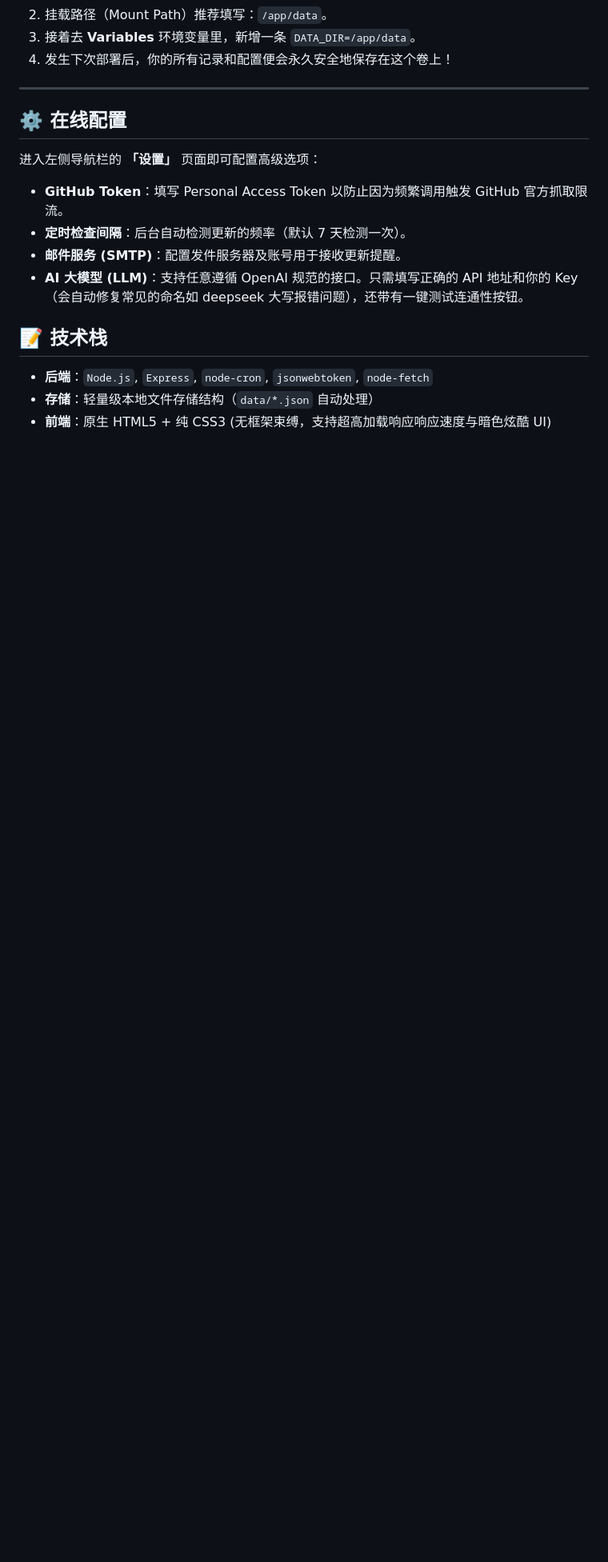
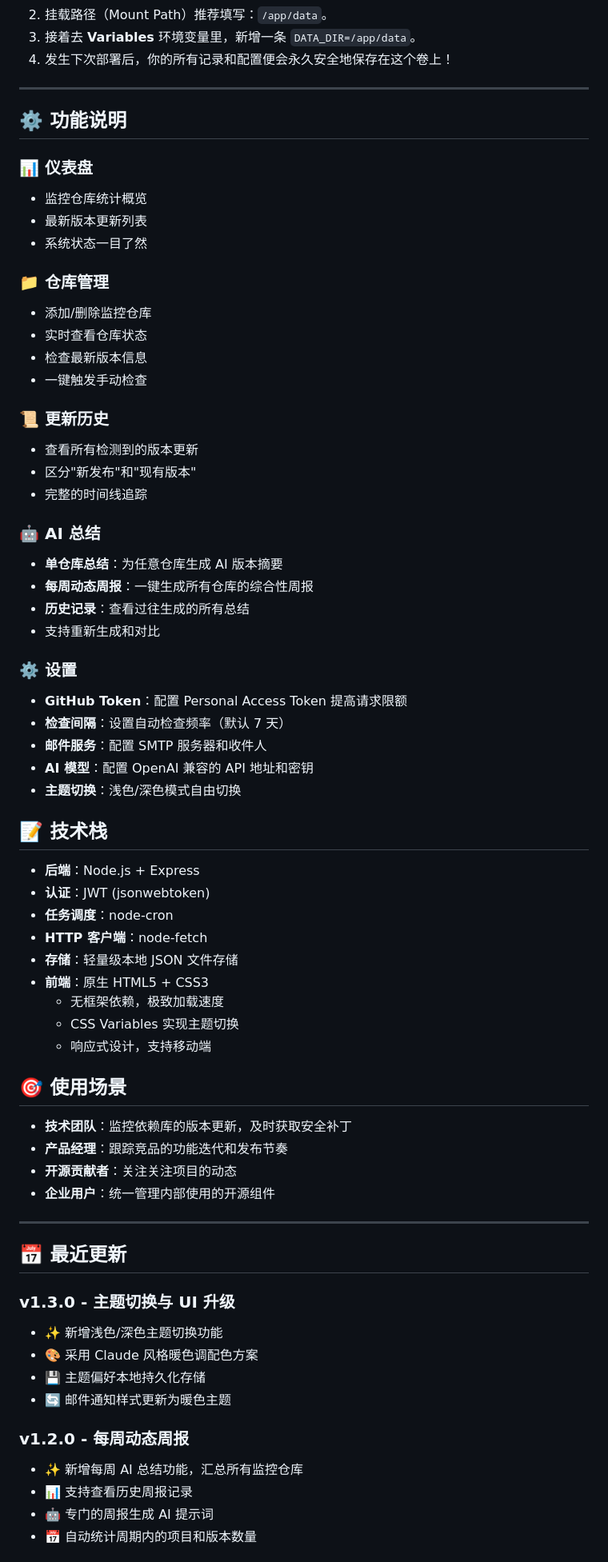
Before and after one commit to Winsaney/Company-Product-Update-Monitoring, a Markdown page: README.md, the part around one of its changes. Shown at 80% size. Rendered like a GitHub page; blank space fills up the shorter version.

```diff
--- a/README.md
+++ b/README.md
@@ -53,16 +71,69 @@ npm start
 
 ---
 
-## ⚙️ 在线配置
+## ⚙️ 功能说明
 
-进入左侧导航栏的 **「设置」** 页面即可配置高级选项：
-- **GitHub Token**：填写 Personal Access Token 以防止因为频繁调用触发 GitHub 官方抓取限流。
-- **定时检查间隔**：后台自动检测更新的频率（默认 7 天检测一次）。
-- **邮件服务 (SMTP)**：配置发件服务器及账号用于接收更新提醒。
-- **AI 大模型 (LLM)**：支持任意遵循 OpenAI 规范的接口。只需填写正确的 API 地址和你的 Key（会自动修复常见的命名如 deepseek 大写报错问题），还带有一键测试连通性按钮。
+### 📊 仪表盘
+- 监控仓库统计概览
+- 最新版本更新列表
+- 系统状态一目了然
+
+### 📁 仓库管理
+- 添加/删除监控仓库
+- 实时查看仓库状态
+- 检查最新版本信息
+- 一键触发手动检查
+
+### 📜 更新历史
+- 查看所有检测到的版本更新
+- 区分"新发布"和"现有版本"
+- 完整的时间线追踪
+
+### 🤖 AI 总结
+- **单仓库总结**：为任意仓库生成 AI 版本摘要
+- **每周动态周报**：一键生成所有仓库的综合性周报
+- **历史记录**：查看过往生成的所有总结
+- 支持重新生成和对比
+
+### ⚙️ 设置
+- **GitHub Token**：配置 Personal Access Token 提高请求限额
+- **检查间隔**：设置自动检查频率（默认 7 天）
+- **邮件服务**：配置 SMTP 服务器和收件人
+- **AI 模型**：配置 OpenAI 兼容的 API 地址和密钥
+- **主题切换**：浅色/深色模式自由切换
 
 ## 📝 技术栈
 
-- **后端**：`Node.js`, `Express`, `node-cron`, `jsonwebtoken`, `node-fetch`
-- **存储**：轻量级本地文件存储结构（`data/*.json` 自动处理）
-- **前端**：原生 HTML5 + 纯 CSS3 (无框架束缚，支持超高加载响应响应速度与暗色炫酷 UI)
+- **后端**：Node.js + Express
+- **认证**：JWT (jsonwebtoken)
+- **任务调度**：node-cron
+- **HTTP 客户端**：node-fetch
+- **存储**：轻量级本地 JSON 文件存储
+- **前端**：原生 HTML5 + CSS3
+  - 无框架依赖，极致加载速度
+  - CSS Variables 实现主题切换
+  - 响应式设计，支持移动端
+
+## 🎯 使用场景
+
+- **技术团队**：监控依赖库的版本更新，及时获取安全补丁
+- **产品经理**：跟踪竞品的功能迭代和发布节奏
+- **开源贡献者**：关注关注项目的动态
+- **企业用户**：统一管理内部使用的开源组件
+
+---
+
+## 📅 最近更新
+
+### v1.3.0 - 主题切换与 UI 升级
+- ✨ 新增浅色/深色主题切换功能
+- 🎨 采用 Claude 风格暖色调配色方案
+- 💾 主题偏好本地持久化存储
+- 🔄 邮件通知样式更新为暖色主题
+
+### v1.2.0 - 每周动态周报
+- ✨ 新增每周 AI 总结功能，汇总所有监控仓库
+- 📊 支持查看历史周报记录
+- 🤖 专门的周报生成 AI 提示词
+- 📅 自动统计周期内的项目和版本数量
+
```
Also changed, not shown: other parts of README.md (+47 -7 lines).
